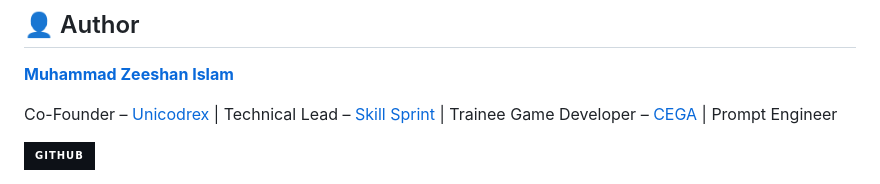
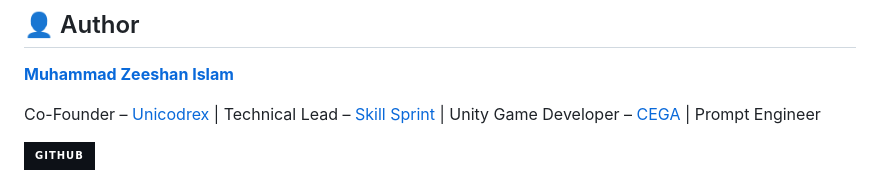
Before and after one commit to zeeshan020dev/Interactive-3D-Particle-System, a Markdown page: README.md, the part around the change. Rendered like a GitHub page; badges without logos.

```diff
--- a/README.md
+++ b/README.md
@@ -61,7 +61,7 @@ MIT License. Feel free to use this as a base for your own AI experiments.
 
 **[Muhammad Zeeshan Islam](https://github.com/zeeshan020dev)**
 
-Co-Founder – [Unicodrex](https://www.linkedin.com/company/unicodrex/) | Technical Lead – [Skill Sprint](https://www.linkedin.com/company/skill-sprint-pk/) | Trainee Game Developer – [CEGA](https://www.linkedin.com/company/cegaofficialpk/) | Prompt Engineer
+Co-Founder – [Unicodrex](https://www.linkedin.com/company/unicodrex/) | Technical Lead – [Skill Sprint](https://www.linkedin.com/company/skill-sprint-pk/) | Unity Game Developer – [CEGA](https://www.linkedin.com/company/cegaofficialpk/) | Prompt Engineer
 
 <a href="https://github.com/zeeshan020dev">
   <img src="https://img.shields.io/badge/GitHub-zeeshan020dev-ffffff?style=for-the-badge&logo=github&logoColor=white&labelColor=0d1117" />
```
